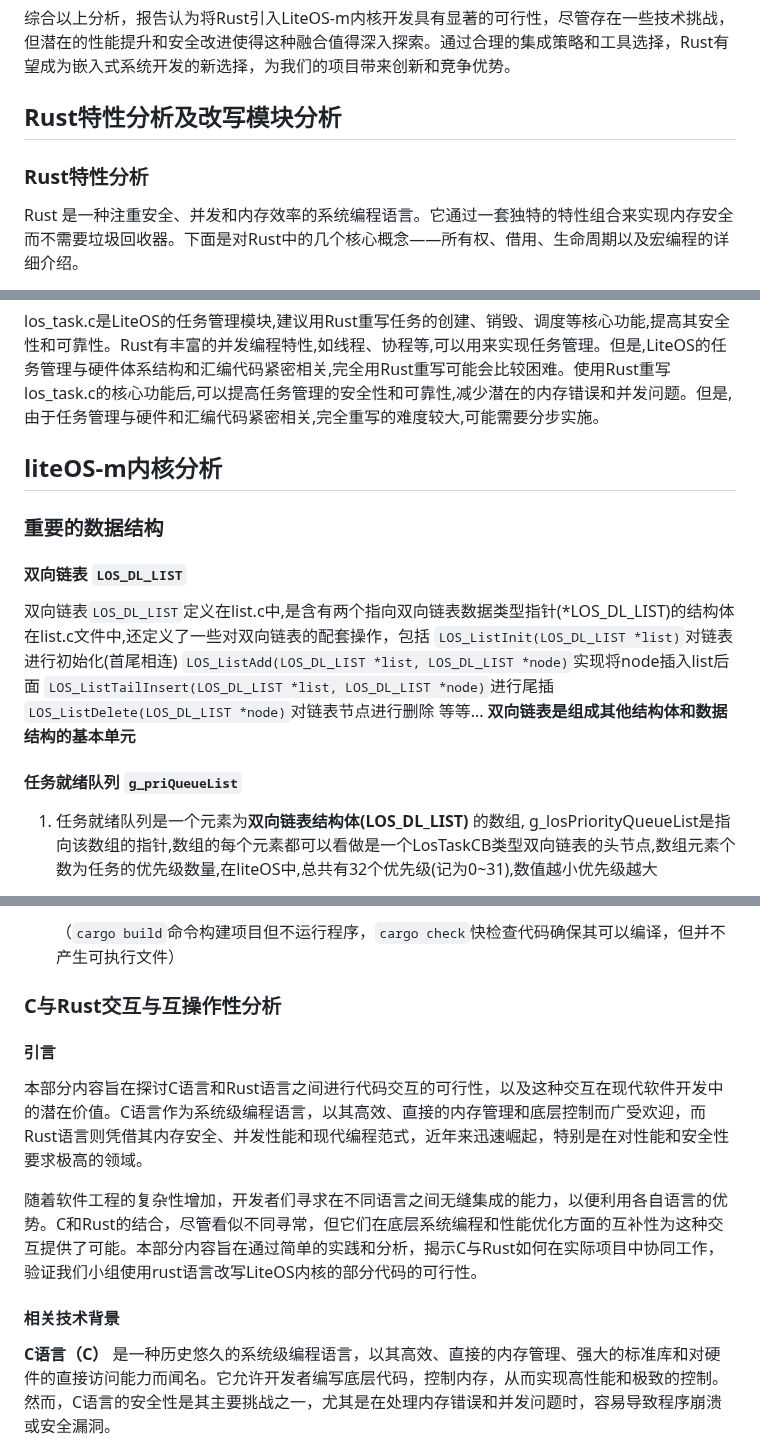
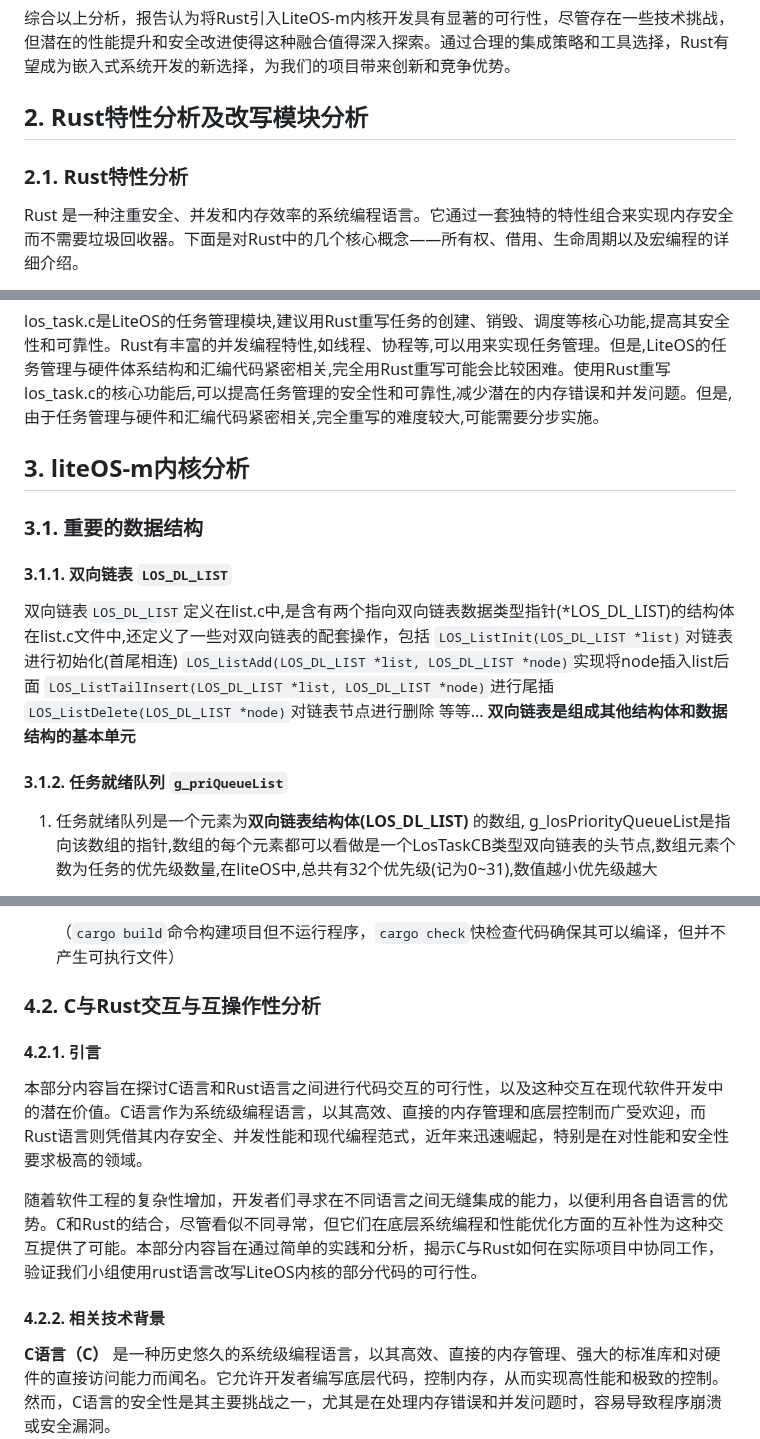
Before and after one commit to OSH-2024/RushToLight, a Markdown page: feasibility report/final feasibility report.md, 3 parts joined by grey strips. GitHub-like rendering.

````diff
--- a/feasibility report/final feasibility report.md
+++ b/feasibility report/final feasibility report.md
@@ -30,8 +30,8 @@
 
 综合以上分析，报告认为将Rust引入LiteOS-m内核开发具有显著的可行性，尽管存在一些技术挑战，但潜在的性能提升和安全改进使得这种融合值得深入探索。通过合理的集成策略和工具选择，Rust有望成为嵌入式系统开发的新选择，为我们的项目带来创新和竞争优势。
 
-## Rust特性分析及改写模块分析
-### Rust特性分析
+## 2. Rust特性分析及改写模块分析
+### 2.1. Rust特性分析
 Rust 是一种注重安全、并发和内存效率的系统编程语言。它通过一套独特的特性组合来实现内存安全而不需要垃圾回收器。下面是对Rust中的几个核心概念——所有权、借用、生命周期以及宏编程的详细介绍。
 
 **Rust学习地址：**[Rust语言圣经https://course.rs](https://course.rs/)
@@ -216,9 +216,9 @@ los_memory.c是LiteOS的动态内存管理模块,建0议用Rust的alloc模块替
 - 相关文件代码量:1800line+
 
 los_task.c是LiteOS的任务管理模块,建议用Rust重写任务的创建、销毁、调度等核心功能,提高其安全性和可靠性。Rust有丰富的并发编程特性,如线程、协程等,可以用来实现任务管理。但是,LiteOS的任务管理与硬件体系结构和汇编代码紧密相关,完全用Rust重写可能会比较困难。使用Rust重写los_task.c的核心功能后,可以提高任务管理的安全性和可靠性,减少潜在的内存错误和并发问题。但是,由于任务管理与硬件和汇编代码紧密相关,完全重写的难度较大,可能需要分步实施。
-## liteOS-m内核分析
-### 重要的数据结构
-#### 双向链表 ```LOS_DL_LIST```
+## 3. liteOS-m内核分析
+### 3.1. 重要的数据结构
+#### 3.1.1. 双向链表 ```LOS_DL_LIST```
 双向链表```LOS_DL_LIST```定义在list.c中,是含有两个指向双向链表数据类型指针(*LOS_DL_LIST)的结构体
 在list.c文件中,还定义了一些对双向链表的配套操作，包括
 ```LOS_ListInit(LOS_DL_LIST *list)```对链表进行初始化(首尾相连)
@@ -227,7 +227,7 @@ los_task.c是LiteOS的任务管理模块,建议用Rust重写任务的创建、
 ```LOS_ListDelete(LOS_DL_LIST *node)```对链表节点进行删除
 等等...
 **双向链表是组成其他结构体和数据结构的基本单元**
-#### 任务就绪队列 ```g_priQueueList```
+#### 3.1.2. 任务就绪队列 ```g_priQueueList```
 
 1. 任务就绪队列是一个元素为**双向链表结构体(LOS_DL_LIST)** 的数组, g_losPriorityQueueList是指向该数组的指针,数组的每个元素都可以看做是一个LosTaskCB类型双向链表的头节点,数组元素个数为任务的优先级数量,在liteOS中,总共有32个优先级(记为0~31),数值越小优先级越大
 
@@ -415,13 +415,13 @@ Rust前端编译器为rustc,把rust源代码变为中间表示（MIR），后端
     会在```hello```下编译、自动生成项目，并运行生成的```target/debug```下```hello```文件。
 
     （```cargo build```命令构建项目但不运行程序，```cargo check```快检查代码确保其可以编译，但并不产生可执行文件）
-### C与Rust交互与互操作性分析
-#### 引言
+### 4.2. C与Rust交互与互操作性分析
+#### 4.2.1. 引言
 本部分内容旨在探讨C语言和Rust语言之间进行代码交互的可行性，以及这种交互在现代软件开发中的潜在价值。C语言作为系统级编程语言，以其高效、直接的内存管理和底层控制而广受欢迎，而Rust语言则凭借其内存安全、并发性能和现代编程范式，近年来迅速崛起，特别是在对性能和安全性要求极高的领域。
 
 随着软件工程的复杂性增加，开发者们寻求在不同语言之间无缝集成的能力，以便利用各自语言的优势。C和Rust的结合，尽管看似不同寻常，但它们在底层系统编程和性能优化方面的互补性为这种交互提供了可能。本部分内容旨在通过简单的实践和分析，揭示C与Rust如何在实际项目中协同工作，验证我们小组使用rust语言改写LiteOS内核的部分代码的可行性。
 
-#### 相关技术背景
+#### 4.2.2. 相关技术背景
 
 **C语言（C）** 是一种历史悠久的系统级编程语言，以其高效、直接的内存管理、强大的标准库和对硬件的直接访问能力而闻名。它允许开发者编写底层代码，控制内存，从而实现高性能和极致的控制。然而，C语言的安全性是其主要挑战之一，尤其是在处理内存错误和并发问题时，容易导致程序崩溃或安全漏洞。
 
````
Also changed, not shown: other parts of feasibility report/final feasibility report.md (+38 -38 lines).
